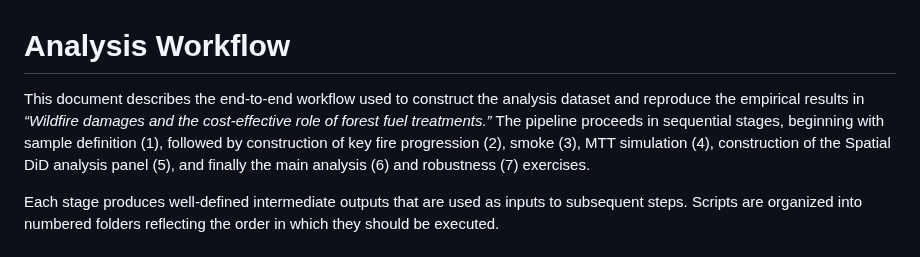
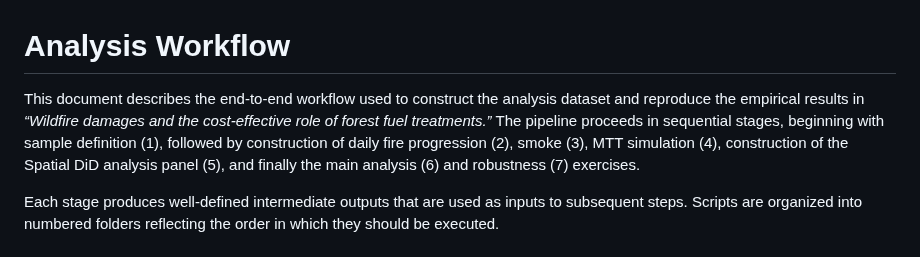
Before and after one commit to frederikstrabo/cost-effective-fuel-treatments, a Markdown page: PIPELINE.md, the part around the change. Drawn GitHub-style.

```diff
--- a/PIPELINE.md
+++ b/PIPELINE.md
@@ -1,6 +1,6 @@
 # Analysis Workflow
 
-This document describes the end-to-end workflow used to construct the analysis dataset and reproduce the empirical results in *“Wildfire damages and the cost-effective role of forest fuel treatments.”* The pipeline proceeds in sequential stages, beginning with sample definition (1), followed by construction of key fire progression (2), smoke (3), MTT simulation (4), construction of the Spatial DiD analysis panel (5), and finally the main analysis (6) and robustness (7) exercises.
+This document describes the end-to-end workflow used to construct the analysis dataset and reproduce the empirical results in *“Wildfire damages and the cost-effective role of forest fuel treatments.”* The pipeline proceeds in sequential stages, beginning with sample definition (1), followed by construction of daily fire progression (2), smoke (3), MTT simulation (4), construction of the Spatial DiD analysis panel (5), and finally the main analysis (6) and robustness (7) exercises.
 
 Each stage produces well-defined intermediate outputs that are used as inputs to subsequent steps. Scripts are organized into numbered folders reflecting the order in which they should be executed.
 
```
